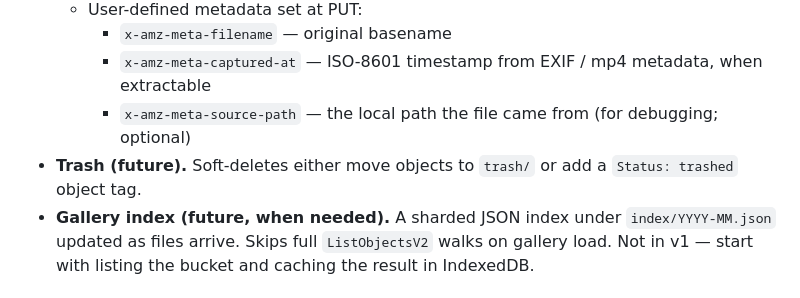
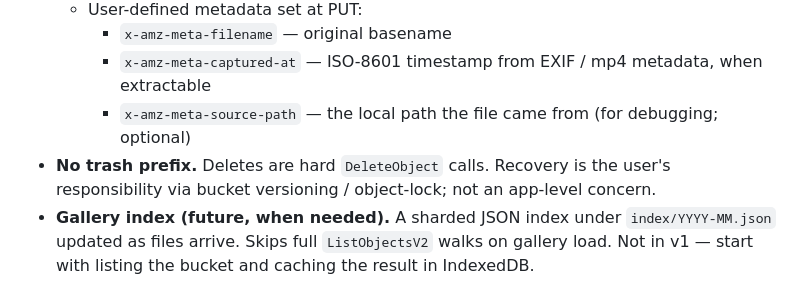
Before and after one commit to C0piIot/webgallery, a Markdown page: docs/architecture.md, the part around the change. Rendered like a GitHub page.

```diff
--- a/docs/architecture.md
+++ b/docs/architecture.md
@@ -88,8 +88,9 @@ either on the user's device (IndexedDB) or in the user's bucket.
       metadata, when extractable
     - `x-amz-meta-source-path` — the local path the file came from
       (for debugging; optional)
-- **Trash (future).** Soft-deletes either move objects to `trash/` or
-  add a `Status: trashed` object tag.
+- **No trash prefix.** Deletes are hard `DeleteObject` calls. Recovery is
+  the user's responsibility via bucket versioning / object-lock; not an
+  app-level concern.
 - **Gallery index (future, when needed).** A sharded JSON index under
   `index/YYYY-MM.json` updated as files arrive. Skips full
   `ListObjectsV2` walks on gallery load. Not in v1 — start with listing
```
Also changed, not shown: docs/requirements.md (+6 -2 lines).
